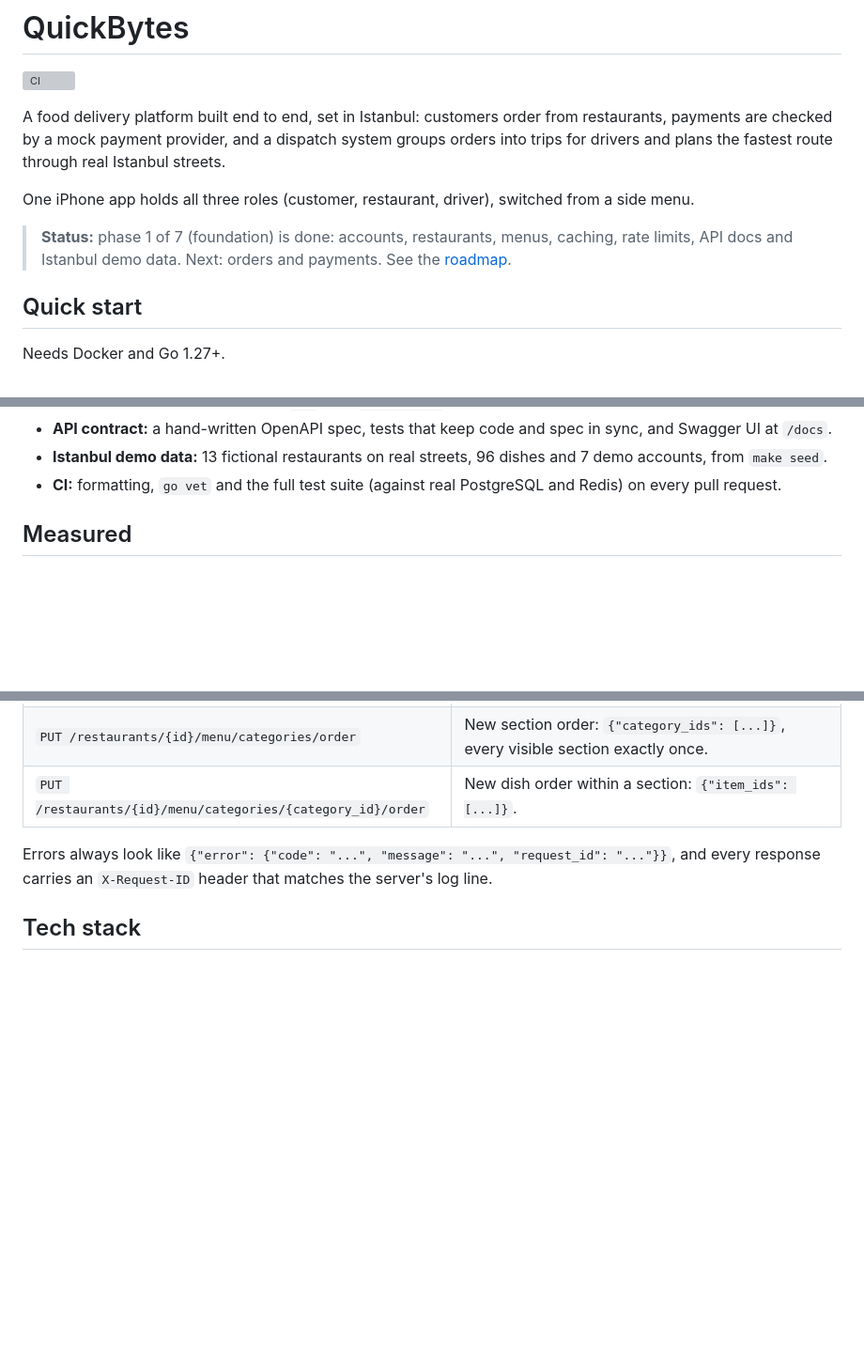
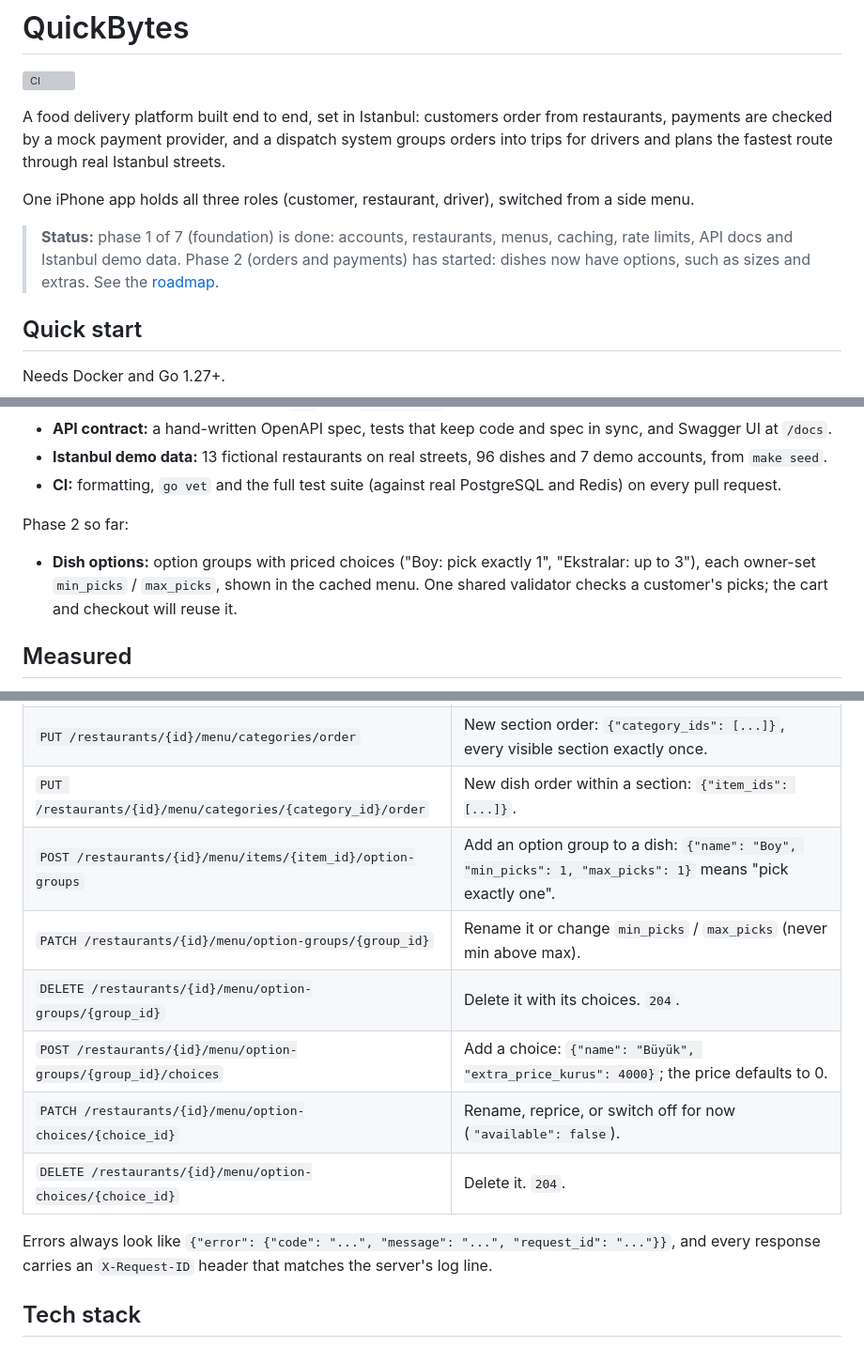
Before and after one commit to atalaymudanyali/quickbytes, a Markdown page: README.md, 3 parts joined by grey strips. Shown at 94% size. Drawn GitHub-style; folded sections open; blank space fills up the shorter version; grey boxes are pictures that could not be loaded.

Commit message:
docs: add item options to the README
Co-Authored-By: Claude Opus 5.5 <noreply@anthropic.com>

```diff
--- a/README.md
+++ b/README.md
@@ -11,8 +11,9 @@ One iPhone app holds all three roles (customer, restaurant, driver), switched fr
 side menu.
 
 > **Status:** phase 1 of 7 (foundation) is done: accounts, restaurants, menus,
-> caching, rate limits, API docs and Istanbul demo data. Next: orders and payments.
-> See the [roadmap](#roadmap).
+> caching, rate limits, API docs and Istanbul demo data. Phase 2 (orders and payments)
+> has started: dishes now have options, such as sizes and extras. See the
+> [roadmap](#roadmap).
 
 ## Quick start
 
@@ -47,6 +48,13 @@ and `make down` stops everything.
   7 demo accounts, from `make seed`.
 - **CI:** formatting, `go vet` and the full test suite (against real PostgreSQL and
   Redis) on every pull request.
+
+Phase 2 so far:
+
+- **Dish options:** option groups with priced choices ("Boy: pick exactly 1",
+  "Ekstralar: up to 3"), each owner-set `min_picks` / `max_picks`, shown in the
+  cached menu. One shared validator checks a customer's picks; the cart and
+  checkout will reuse it.
 
 ## Measured
 
@@ -184,6 +195,12 @@ against it.
 | `PATCH /restaurants/{id}/menu/items/{item_id}` | Change any field, mark sold out (`"available": false`), move category, archive or restore. |
 | `PUT /restaurants/{id}/menu/categories/order` | New section order: `{"category_ids": [...]}`, every visible section exactly once. |
 | `PUT /restaurants/{id}/menu/categories/{category_id}/order` | New dish order within a section: `{"item_ids": [...]}`. |
+| `POST /restaurants/{id}/menu/items/{item_id}/option-groups` | Add an option group to a dish: `{"name": "Boy", "min_picks": 1, "max_picks": 1}` means "pick exactly one". |
+| `PATCH /restaurants/{id}/menu/option-groups/{group_id}` | Rename it or change `min_picks` / `max_picks` (never min above max). |
+| `DELETE /restaurants/{id}/menu/option-groups/{group_id}` | Delete it with its choices. `204`. |
+| `POST /restaurants/{id}/menu/option-groups/{group_id}/choices` | Add a choice: `{"name": "Büyük", "extra_price_kurus": 4000}`; the price defaults to 0. |
+| `PATCH /restaurants/{id}/menu/option-choices/{choice_id}` | Rename, reprice, or switch off for now (`"available": false`). |
+| `DELETE /restaurants/{id}/menu/option-choices/{choice_id}` | Delete it. `204`. |
 
 Errors always look like
 `{"error": {"code": "...", "message": "...", "request_id": "..."}}`, and every
```
Also changed, not shown: other parts of README.md (+7 -4 lines).
